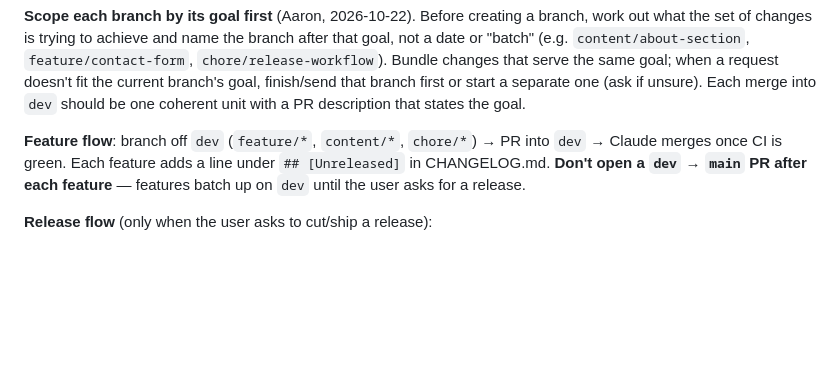
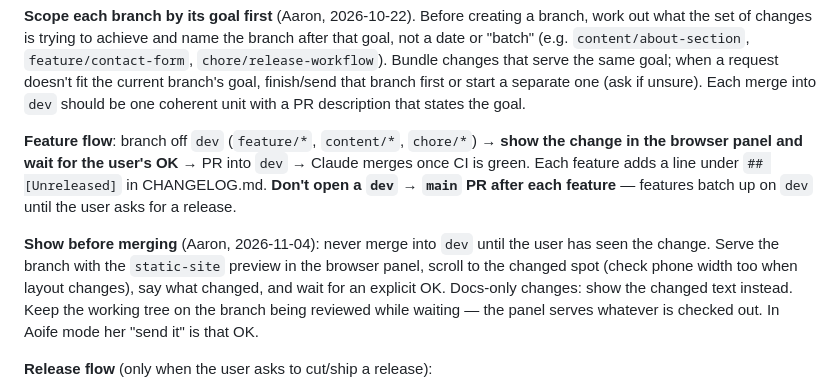
Before and after one commit to AaronRegan/aoifes-website, a Markdown page: .claude/CLAUDE.md, the part around the change. Drawn GitHub-style; blank space fills up the shorter version.

Commit message:
Document showing changes before merging into dev
Aaron's rule: every change is shown in the browser panel and gets an
explicit OK before it's merged into dev.

Co-Authored-By: Claude Opus 5.5 <noreply@anthropic.com>

```diff
--- a/.claude/CLAUDE.md
+++ b/.claude/CLAUDE.md
@@ -280,10 +280,19 @@ one (ask if unsure). Each merge into `dev` should be one coherent unit
 with a PR description that states the goal.
 
 **Feature flow**: branch off `dev` (`feature/*`, `content/*`, `chore/*`) →
+**show the change in the browser panel and wait for the user's OK** →
 PR into `dev` → Claude merges once CI is green. Each feature adds a line
 under `## [Unreleased]` in CHANGELOG.md. **Don't open a `dev` → `main` PR
 after each feature** — features batch up on `dev` until the user asks for
 a release.
+
+**Show before merging** (Aaron, 2026-11-04): never merge into `dev` until
+the user has seen the change. Serve the branch with the `static-site`
+preview in the browser panel, scroll to the changed spot (check phone
+width too when layout changes), say what changed, and wait for an
+explicit OK. Docs-only changes: show the changed text instead. Keep the
+working tree on the branch being reviewed while waiting — the panel
+serves whatever is checked out. In Aoife mode her "send it" is that OK.
 
 **Release flow** (only when the user asks to cut/ship a release):
 1. On a `release/vX.Y.Z` branch off `dev`, turn `## [Unreleased]` into
```
Also changed, not shown: CHANGELOG.md (+2 -0 lines).
